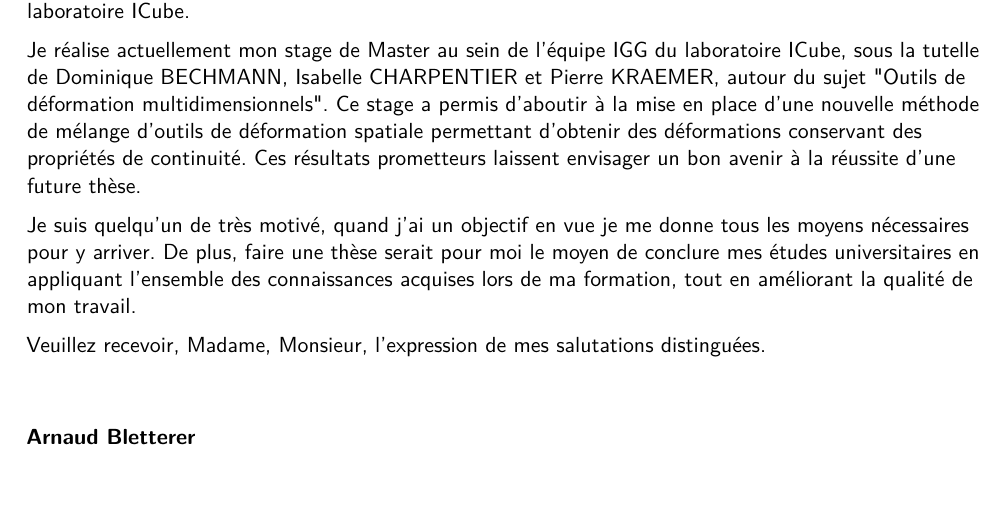
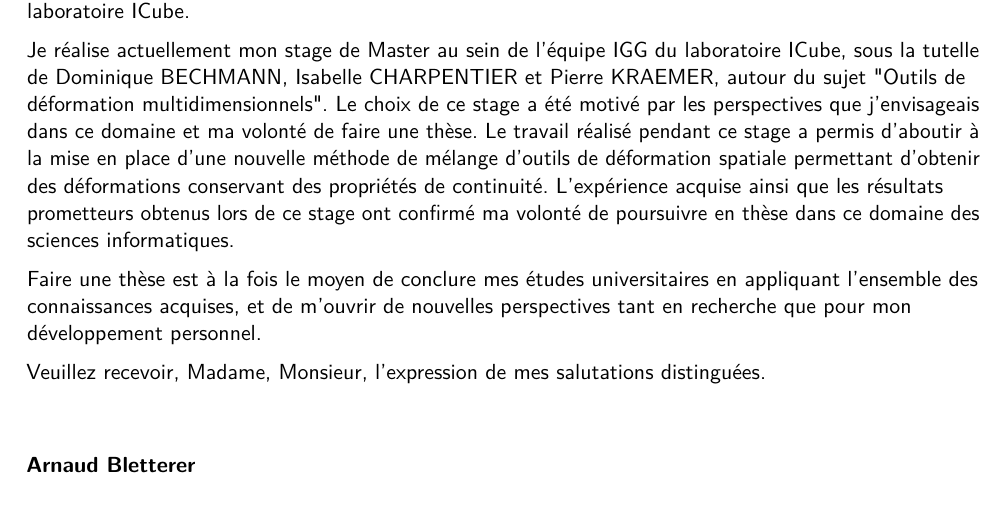
Before and after one commit to abletterer/CV, a LaTeX CV (CV/main.tex): part of page 2 of 2, cut so that both start at the same text. Compiled offline with pdfLaTeX.

Commit message:
Modifications en fonction des conseils d'Isabelle

```diff
--- a/CV/main.tex
+++ b/CV/main.tex
@@ -102,16 +102,15 @@ l'Université de Strasbourg et Responsable de l'équipe IGG du laboratoire ICube
 Je réalise actuellement mon stage de Master au sein de l'équipe IGG du
 laboratoire ICube, sous la tutelle de Dominique BECHMANN, Isabelle CHARPENTIER
 et Pierre KRAEMER, autour du sujet "Outils de déformation multidimensionnels".
-Ce stage a permis d'aboutir à la mise en place d'une nouvelle méthode de mélange
+Le choix de ce stage a été motivé par les perspectives que j'envisageais dans
+ce domaine et ma volonté de faire une thèse. Le travail réalisé pendant ce
+stage a permis d'aboutir à la mise en place d'une nouvelle méthode de mélange
 d'outils de déformation spatiale permettant d'obtenir des déformations
-conservant des propriétés de continuité. Ces résultats prometteurs laissent
-envisager un bon avenir à la réussite d'une future thèse.
+conservant des propriétés de continuité. L'expérience acquise ainsi que les
+résultats prometteurs obtenus lors de ce stage ont confirmé ma volonté de
+poursuivre en thèse dans ce domaine des sciences informatiques.
 
-Je suis quelqu'un de très motivé, quand j'ai un objectif en vue je me donne tous
-les moyens nécessaires pour y arriver. De plus, faire une thèse serait pour moi
-le moyen de conclure mes études universitaires en appliquant l'ensemble des
-connaissances acquises lors de ma formation, tout en améliorant la qualité de
-mon travail.
+Faire une thèse est à la fois le moyen de conclure mes études universitaires en appliquant l'ensemble des connaissances acquises, et de m'ouvrir de nouvelles perspectives tant en recherche que pour mon développement personnel.
 
 \makeletterclosing
 
```
